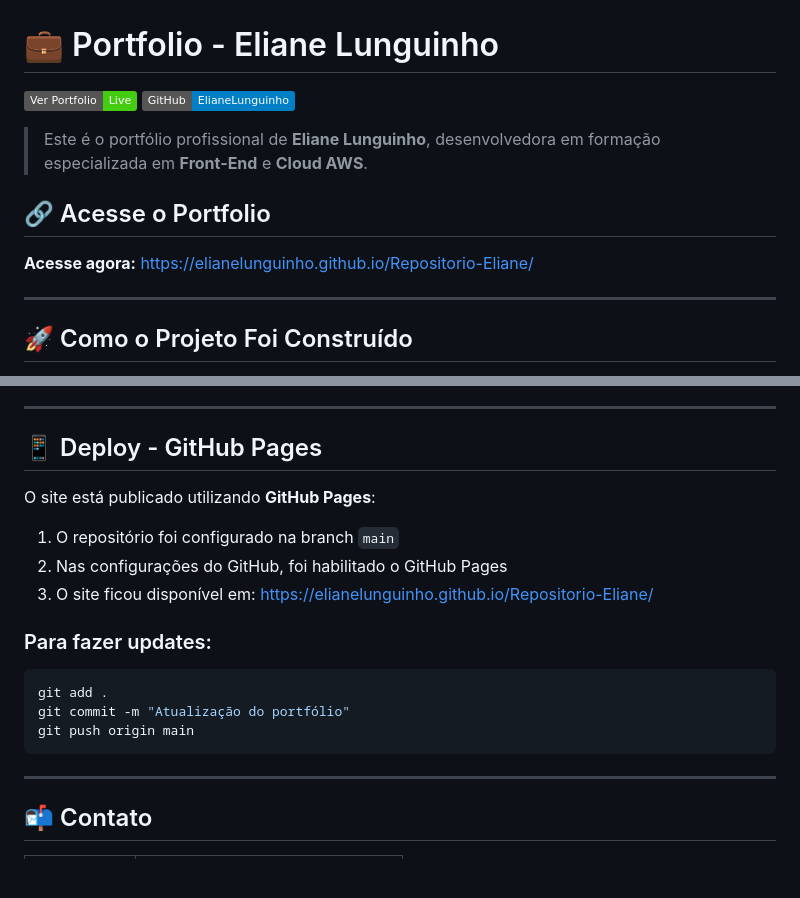
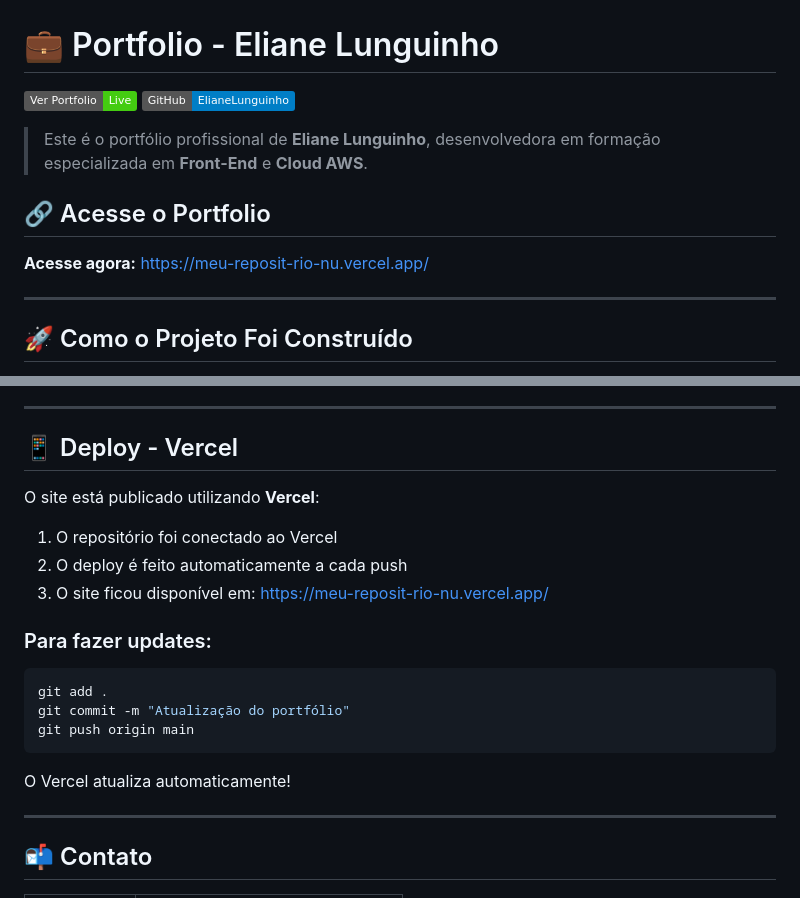
Before and after one commit to ElianeLunguinho/MEU---REPOSIT-RIO-, a Markdown page: README.md, 2 parts joined by grey strips. GitHub-like rendering; badges without logos; blank space fills up the shorter version.

Commit message:
Atualiza README com link do Vercel

````diff
--- a/README.md
+++ b/README.md
@@ -7,7 +7,7 @@
 
 ## 🔗 Acesse o Portfolio
 
-**Acesse agora:** https://elianelunguinho.github.io/Repositorio-Eliane/
+**Acesse agora:** https://meu-reposit-rio-nu.vercel.app/
 
 ---
 
@@ -76,13 +76,13 @@ portfolio/
 
 ---
 
-## 📱 Deploy - GitHub Pages
+## 📱 Deploy - Vercel
 
-O site está publicado utilizando **GitHub Pages**:
+O site está publicado utilizando **Vercel**:
 
-1. O repositório foi configurado na branch `main`
-2. Nas configurações do GitHub, foi habilitado o GitHub Pages
-3. O site ficou disponível em: https://elianelunguinho.github.io/Repositorio-Eliane/
+1. O repositório foi conectado ao Vercel
+2. O deploy é feito automaticamente a cada push
+3. O site ficou disponível em: https://meu-reposit-rio-nu.vercel.app/
 
 ### Para fazer updates:
 
@@ -91,6 +91,8 @@ git add .
 git commit -m "Atualização do portfólio"
 git push origin main
 ```
+
+O Vercel atualiza automaticamente!
 
 ---
 
````
Also changed, not shown: other parts of README.md (+1 -1 lines).
